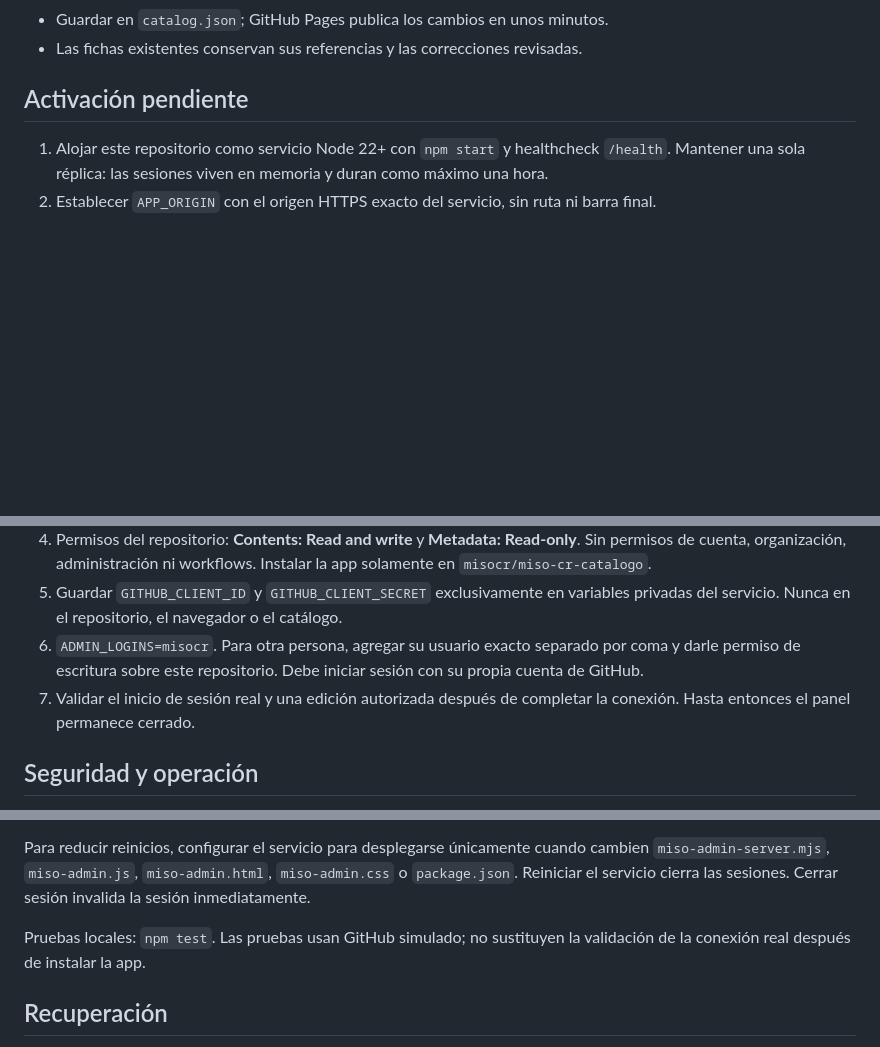
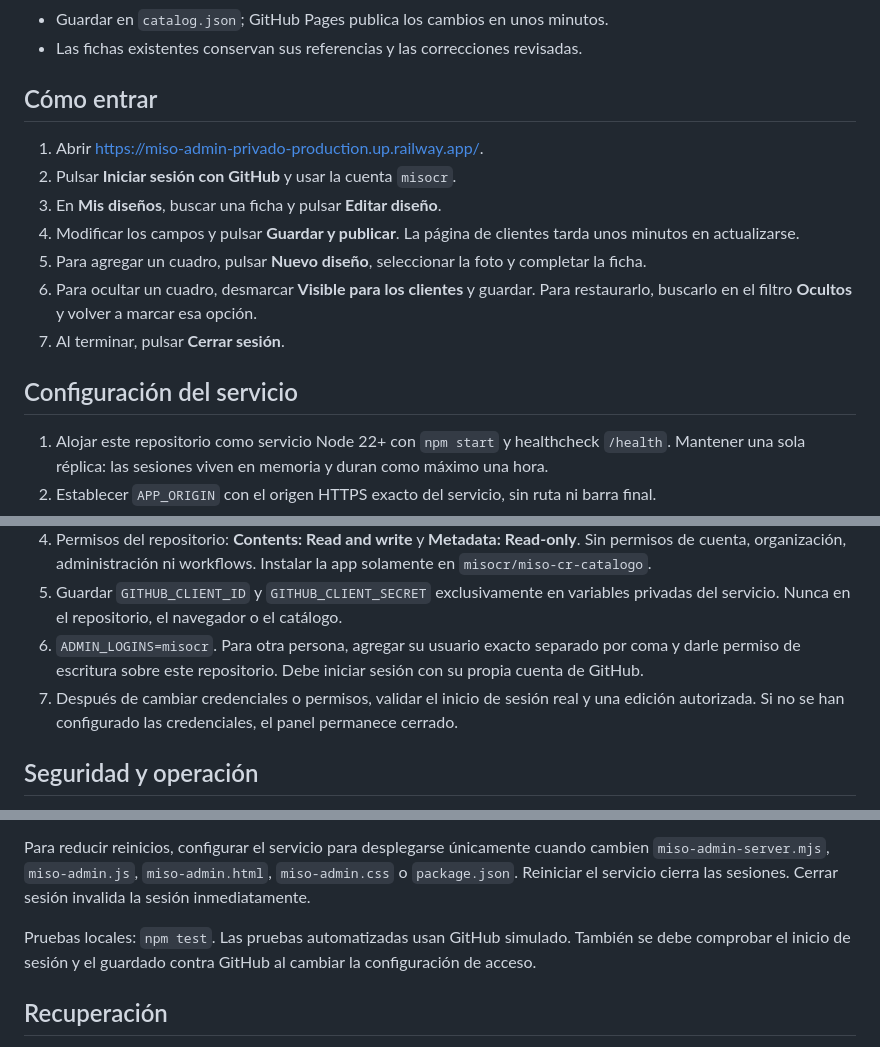
Before and after one commit to misocr/miso-cr-catalogo, a Markdown page: ADMINISTRACION.md, 3 parts joined by grey strips. Rendered like a GitHub page; blank space fills up the shorter version.

Commit message:
Documentar acceso al panel privado

```diff
--- a/ADMINISTRACION.md
+++ b/ADMINISTRACION.md
@@ -12,7 +12,17 @@ El panel Node se aloja por separado; guarda los cambios en este mismo repositori
 - Guardar en `catalog.json`; GitHub Pages publica los cambios en unos minutos.
 - Las fichas existentes conservan sus referencias y las correcciones revisadas.
 
-## Activación pendiente
+## Cómo entrar
+
+1. Abrir https://miso-admin-privado-production.up.railway.app/.
+2. Pulsar **Iniciar sesión con GitHub** y usar la cuenta `misocr`.
+3. En **Mis diseños**, buscar una ficha y pulsar **Editar diseño**.
+4. Modificar los campos y pulsar **Guardar y publicar**. La página de clientes tarda unos minutos en actualizarse.
+5. Para agregar un cuadro, pulsar **Nuevo diseño**, seleccionar la foto y completar la ficha.
+6. Para ocultar un cuadro, desmarcar **Visible para los clientes** y guardar. Para restaurarlo, buscarlo en el filtro **Ocultos** y volver a marcar esa opción.
+7. Al terminar, pulsar **Cerrar sesión**.
+
+## Configuración del servicio
 
 1. Alojar este repositorio como servicio Node 22+ con `npm start` y healthcheck `/health`. Mantener una sola réplica: las sesiones viven en memoria y duran como máximo una hora.
 2. Establecer `APP_ORIGIN` con el origen HTTPS exacto del servicio, sin ruta ni barra final.
@@ -20,7 +30,7 @@ El panel Node se aloja por separado; guarda los cambios en este mismo repositori
 4. Permisos del repositorio: **Contents: Read and write** y **Metadata: Read-only**. Sin permisos de cuenta, organización, administración ni workflows. Instalar la app solamente en `misocr/miso-cr-catalogo`.
 5. Guardar `GITHUB_CLIENT_ID` y `GITHUB_CLIENT_SECRET` exclusivamente en variables privadas del servicio. Nunca en el repositorio, el navegador o el catálogo.
 6. `ADMIN_LOGINS=misocr`. Para otra persona, agregar su usuario exacto separado por coma y darle permiso de escritura sobre este repositorio. Debe iniciar sesión con su propia cuenta de GitHub.
-7. Validar el inicio de sesión real y una edición autorizada después de completar la conexión. Hasta entonces el panel permanece cerrado.
+7. Después de cambiar credenciales o permisos, validar el inicio de sesión real y una edición autorizada. Si no se han configurado las credenciales, el panel permanece cerrado.
 
 ## Seguridad y operación
 
@@ -30,7 +40,7 @@ Las ediciones comprueban la versión de `catalog.json`. Una foto nueva y su fich
 
 Para reducir reinicios, configurar el servicio para desplegarse únicamente cuando cambien `miso-admin-server.mjs`, `miso-admin.js`, `miso-admin.html`, `miso-admin.css` o `package.json`. Reiniciar el servicio cierra las sesiones. Cerrar sesión invalida la sesión inmediatamente.
 
-Pruebas locales: `npm test`. Las pruebas usan GitHub simulado; no sustituyen la validación de la conexión real después de instalar la app.
+Pruebas locales: `npm test`. Las pruebas automatizadas usan GitHub simulado. También se debe comprobar el inicio de sesión y el guardado contra GitHub al cambiar la configuración de acceso.
 
 ## Recuperación
 
```
